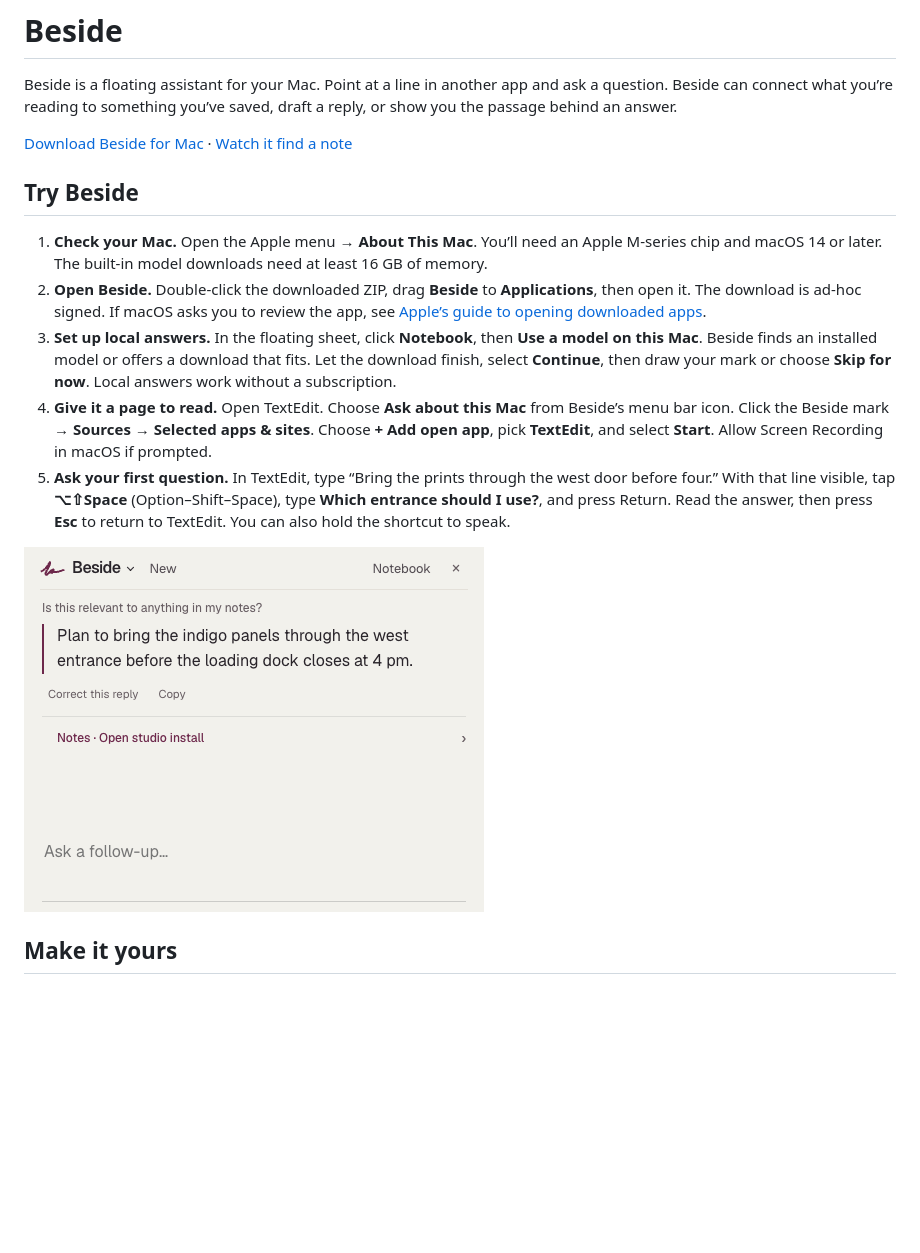
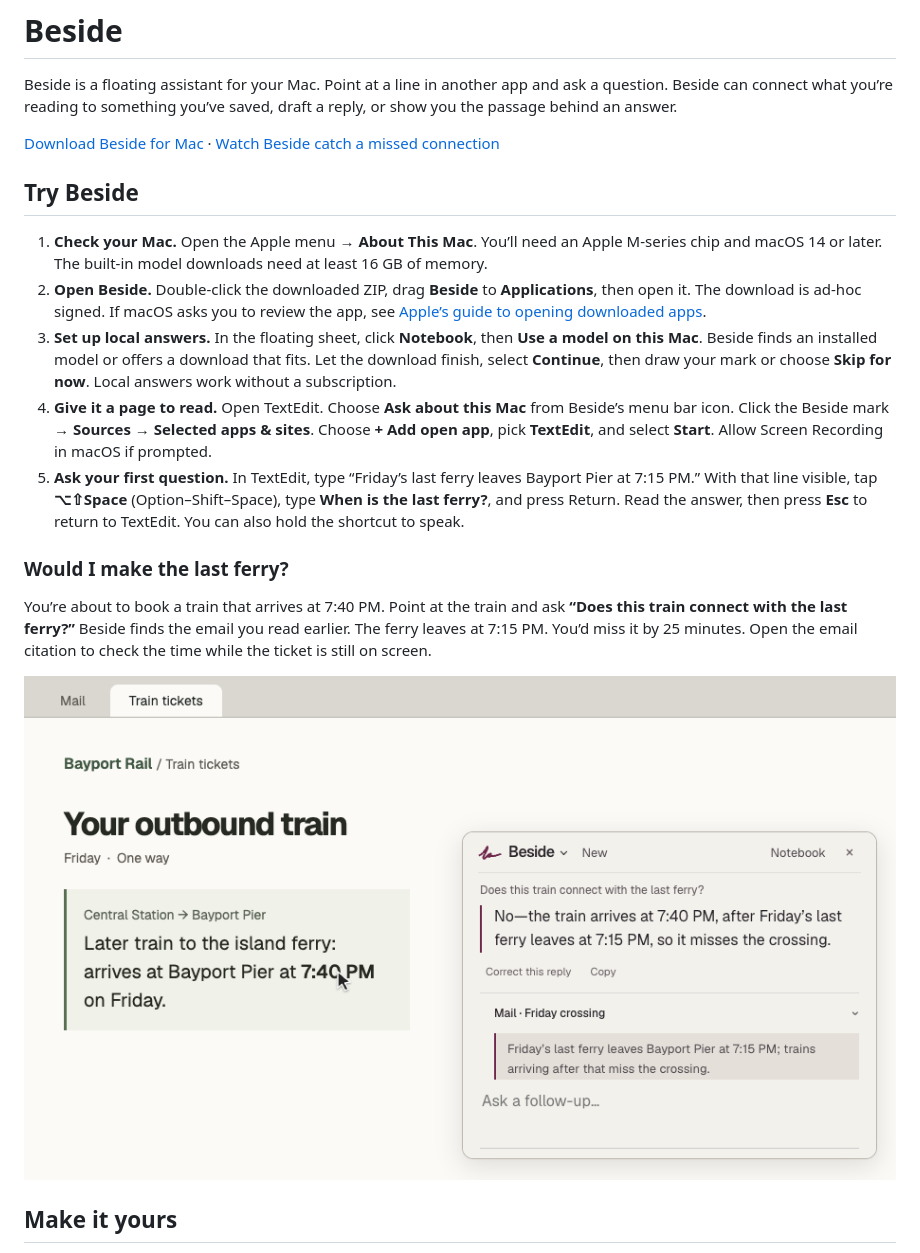
Before and after one commit to pranavdulepet/beside, a Markdown page: README.md, the part around the change. Drawn GitHub-style; pictures changed too: docs/media/ferry-connection.png (added), docs/media/related-note.png (deleted); blank space fills up the shorter version.

Commit message:
Show Beside catching a missed ferry while booking a train

```diff
--- a/README.md
+++ b/README.md
@@ -2,7 +2,7 @@
 
 Beside is a floating assistant for your Mac. Point at a line in another app and ask a question. Beside can connect what you’re reading to something you’ve saved, draft a reply, or show you the passage behind an answer.
 
-[Download Beside for Mac](https://github.com/pranavdulepet/beside/releases/latest/download/Beside-macOS.zip) · [Watch it find a note](docs/walkthroughs.md)
+[Download Beside for Mac](https://github.com/pranavdulepet/beside/releases/latest/download/Beside-macOS.zip) · [Watch Beside catch a missed connection](docs/walkthroughs.md)
 
 ## Try Beside
 
@@ -10,9 +10,13 @@ Beside is a floating assistant for your Mac. Point at a line in another app and
 2. **Open Beside.** Double-click the downloaded ZIP, drag **Beside** to **Applications**, then open it. The download is ad-hoc signed. If macOS asks you to review the app, see [Apple’s guide to opening downloaded apps](https://support.apple.com/en-us/102445).
 3. **Set up local answers.** In the floating sheet, click **Notebook**, then **Use a model on this Mac**. Beside finds an installed model or offers a download that fits. Let the download finish, select **Continue**, then draw your mark or choose **Skip for now**. Local answers work without a subscription.
 4. **Give it a page to read.** Open TextEdit. Choose **Ask about this Mac** from Beside’s menu bar icon. Click the Beside mark → **Sources** → **Selected apps & sites**. Choose **+ Add open app**, pick **TextEdit**, and select **Start**. Allow Screen Recording in macOS if prompted.
-5. **Ask your first question.** In TextEdit, type “Bring the prints through the west door before four.” With that line visible, tap **⌥⇧Space** (Option–Shift–Space), type **Which entrance should I use?**, and press Return. Read the answer, then press **Esc** to return to TextEdit. You can also hold the shortcut to speak.
+5. **Ask your first question.** In TextEdit, type “Friday’s last ferry leaves Bayport Pier at 7:15 PM.” With that line visible, tap **⌥⇧Space** (Option–Shift–Space), type **When is the last ferry?**, and press Return. Read the answer, then press **Esc** to return to TextEdit. You can also hold the shortcut to speak.
 
-<img src="docs/media/related-note.png" width="460" alt="Beside connects a delivery question to a saved studio note. The source is one click below the answer.">
+### Would I make the last ferry?
+
+You’re about to book a train that arrives at 7:40 PM. Point at the train and ask **“Does this train connect with the last ferry?”** Beside finds the email you read earlier. The ferry leaves at 7:15 PM. You’d miss it by 25 minutes. Open the email citation to check the time while the ticket is still on screen.
+
+[![Beside checks the train arrival against the ferry operator’s email.](docs/media/ferry-connection.png)](docs/walkthroughs.md)
 
 ## Make it yours
 
```
Also changed, not shown: docs/walkthroughs.md (+10 -8 lines), 2 other files.
